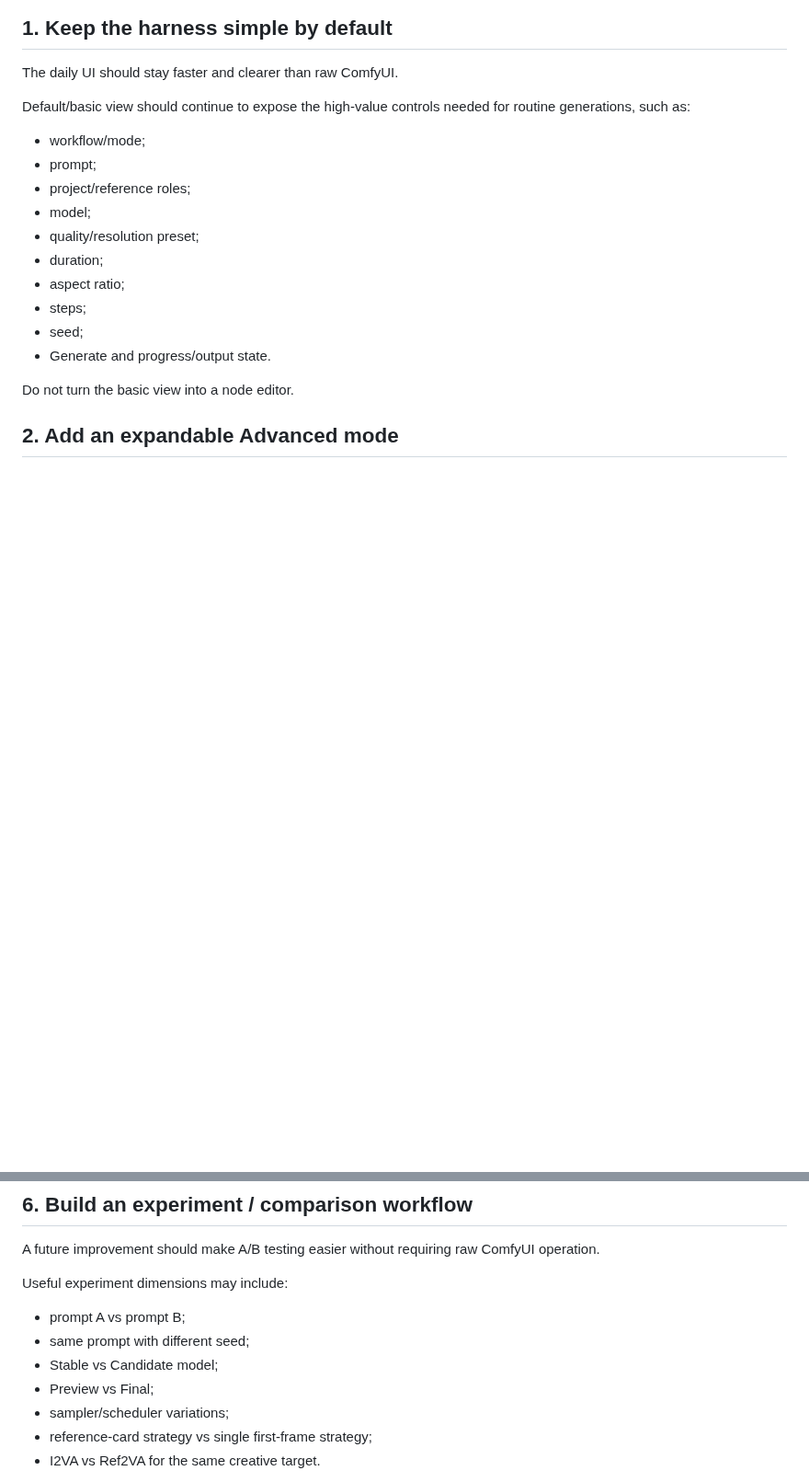
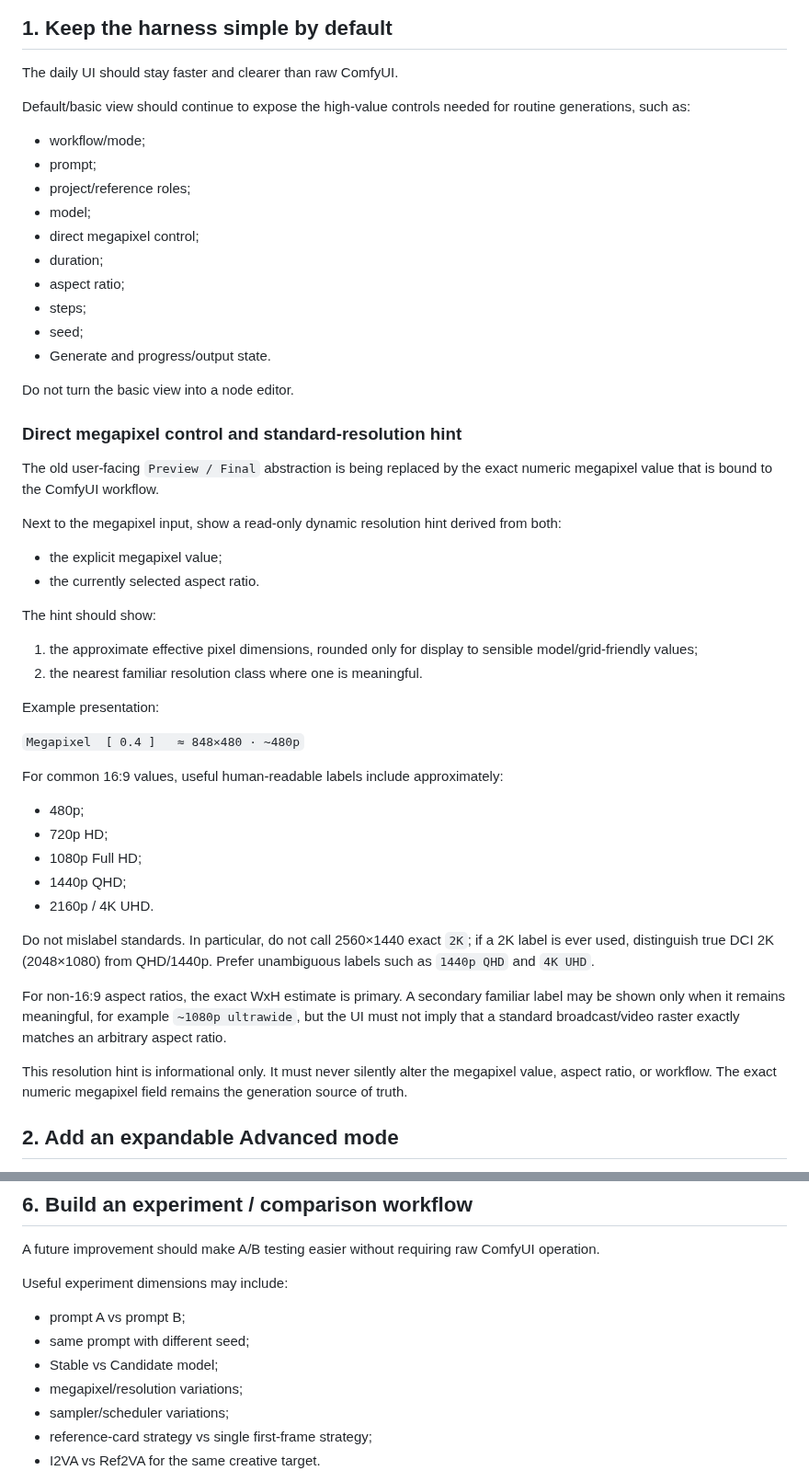
Before and after one commit to mrhz1973/ai-video-director, a Markdown page: docs/HARNESS_ROADMAP.md, 2 parts joined by grey strips. Shown at 92% size. Drawn GitHub-style; blank space fills up the shorter version.

Commit message:
docs: add megapixel resolution equivalence display

```diff
--- a/docs/HARNESS_ROADMAP.md
+++ b/docs/HARNESS_ROADMAP.md
@@ -36,7 +36,7 @@ Default/basic view should continue to expose the high-value controls needed for
 - prompt;
 - project/reference roles;
 - model;
-- quality/resolution preset;
+- direct megapixel control;
 - duration;
 - aspect ratio;
 - steps;
@@ -44,6 +44,38 @@ Default/basic view should continue to expose the high-value controls needed for
 - Generate and progress/output state.
 
 Do not turn the basic view into a node editor.
+
+### Direct megapixel control and standard-resolution hint
+
+The old user-facing `Preview / Final` abstraction is being replaced by the exact numeric megapixel value that is bound to the ComfyUI workflow.
+
+Next to the megapixel input, show a read-only dynamic resolution hint derived from both:
+
+- the explicit megapixel value;
+- the currently selected aspect ratio.
+
+The hint should show:
+
+1. the approximate effective pixel dimensions, rounded only for display to sensible model/grid-friendly values;
+2. the nearest familiar resolution class where one is meaningful.
+
+Example presentation:
+
+`Megapixel  [ 0.4 ]   ≈ 848×480 · ~480p`
+
+For common 16:9 values, useful human-readable labels include approximately:
+
+- 480p;
+- 720p HD;
+- 1080p Full HD;
+- 1440p QHD;
+- 2160p / 4K UHD.
+
+Do not mislabel standards. In particular, do not call 2560×1440 exact `2K`; if a 2K label is ever used, distinguish true DCI 2K (2048×1080) from QHD/1440p. Prefer unambiguous labels such as `1440p QHD` and `4K UHD`.
+
+For non-16:9 aspect ratios, the exact WxH estimate is primary. A secondary familiar label may be shown only when it remains meaningful, for example `~1080p ultrawide`, but the UI must not imply that a standard broadcast/video raster exactly matches an arbitrary aspect ratio.
+
+This resolution hint is informational only. It must never silently alter the megapixel value, aspect ratio, or workflow. The exact numeric megapixel field remains the generation source of truth.
 
 ## 2. Add an expandable Advanced mode
 
@@ -155,7 +187,7 @@ Useful experiment dimensions may include:
 - prompt A vs prompt B;
 - same prompt with different seed;
 - Stable vs Candidate model;
-- Preview vs Final;
+- megapixel/resolution variations;
 - sampler/scheduler variations;
 - reference-card strategy vs single first-frame strategy;
 - I2VA vs Ref2VA for the same creative target.
```
